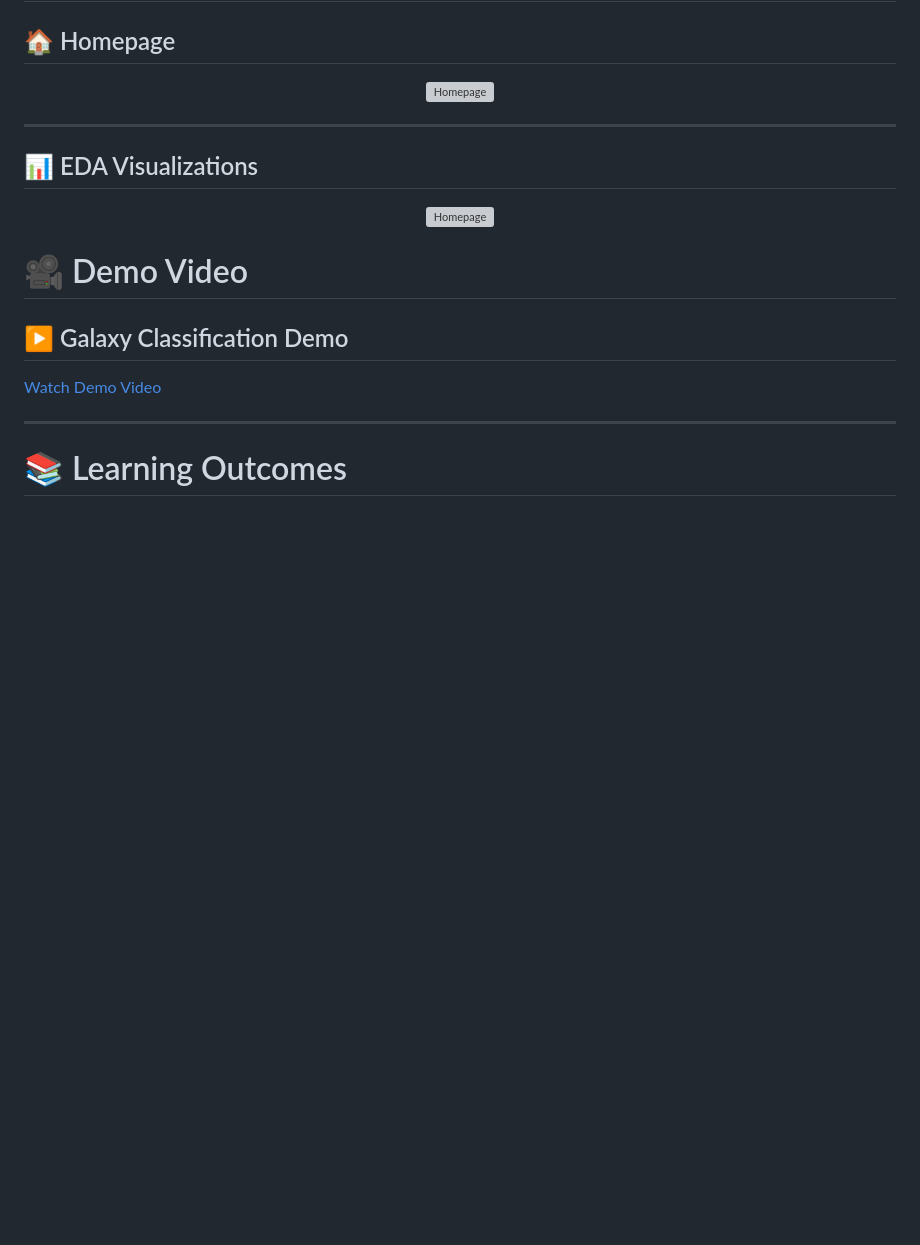
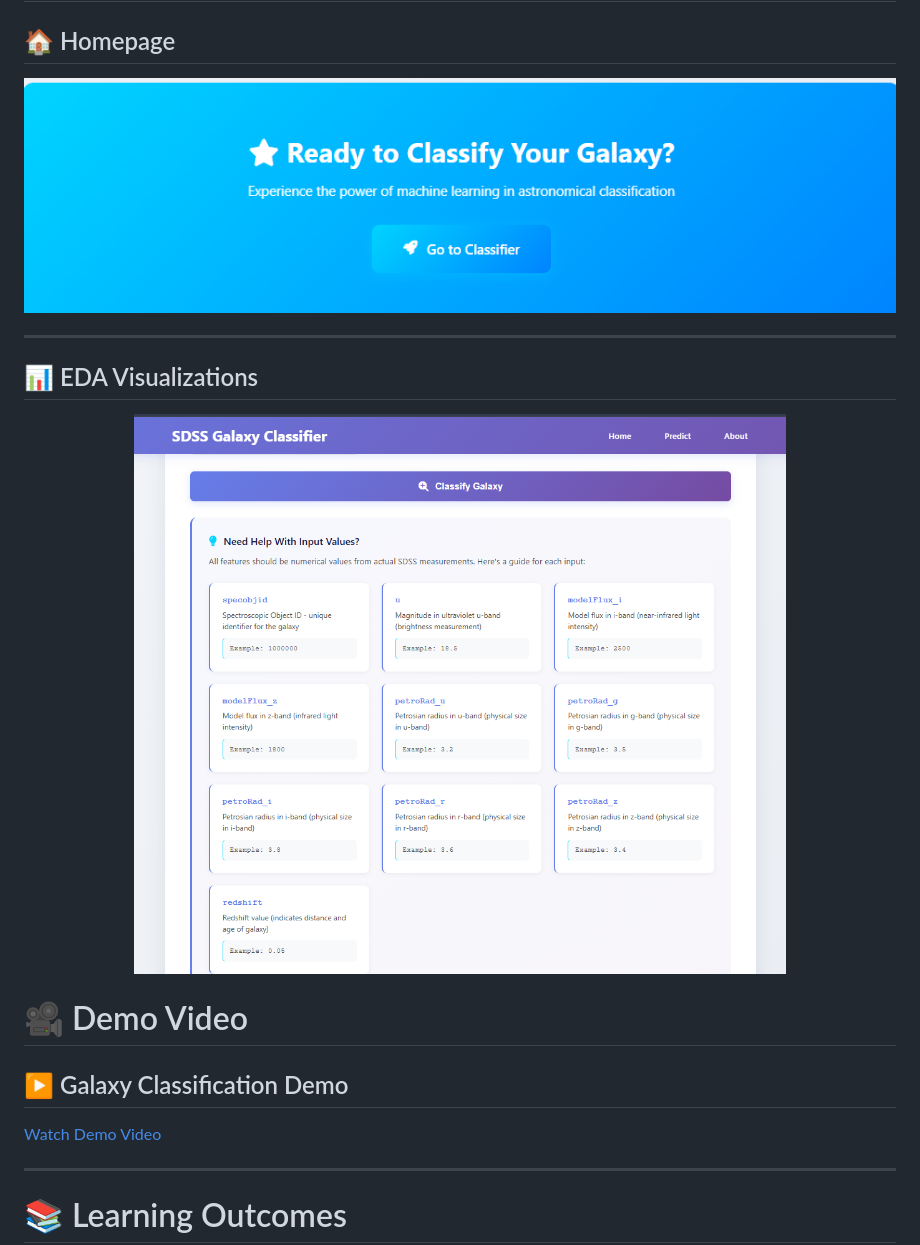
Before and after one commit to shubhamsalunke27/SDSS-Galaxy-Classification-Using-ML, a Markdown page: README.md, the part around the change. GitHub-like rendering; blank space fills up the shorter version; grey boxes are pictures that could not be loaded.

```diff
--- a/README.md
+++ b/README.md
@@ -230,7 +230,7 @@ Tasks performed:
 
 <div align="center">
 
-<img src="Output/op.png" alt="Homepage" width="100%">
+<img src="Output/OP.png" alt="Homepage" width="100%">
 
 </div>
 
@@ -239,7 +239,7 @@ Tasks performed:
 
 <div align="center">
 
-<img src="Output/op4.png" alt="Homepage" width="100%">
+<img src="Output/OP6.png" alt="Homepage" width="100%">
 
 </div>
 
```
